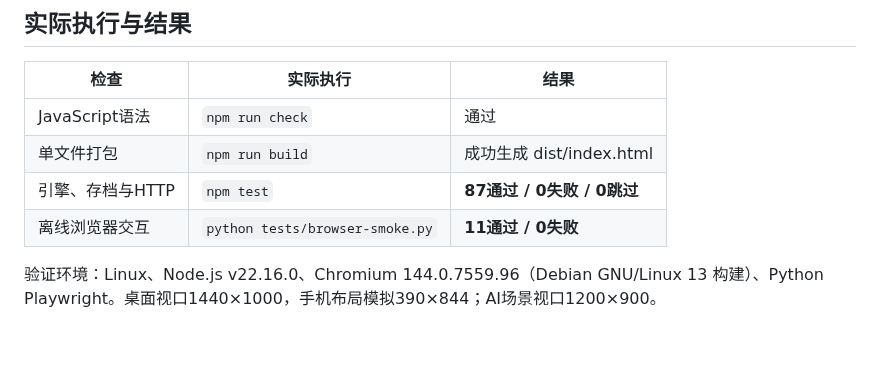
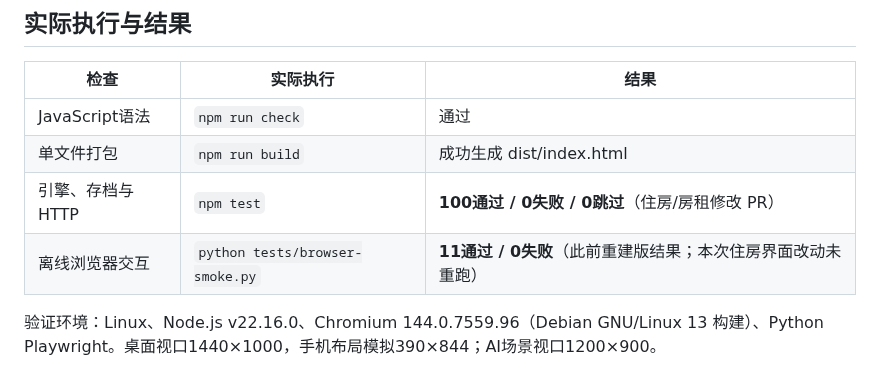
Before and after one commit to meviu523/daoist, a Markdown page: docs/TEST_REPORT.md, the part around the change. GitHub-like rendering; blank space fills up the shorter version.

Commit message:
docs: note housing validation scope

```diff
--- a/docs/TEST_REPORT.md
+++ b/docs/TEST_REPORT.md
@@ -8,8 +8,8 @@
 | --- | --- | --- |
 | JavaScript语法 | `npm run check` | 通过 |
 | 单文件打包 | `npm run build` | 成功生成 dist/index.html |
-| 引擎、存档与HTTP | `npm test` | **87通过 / 0失败 / 0跳过** |
-| 离线浏览器交互 | `python tests/browser-smoke.py` | **11通过 / 0失败** |
+| 引擎、存档与HTTP | `npm test` | **100通过 / 0失败 / 0跳过**（住房/房租修改 PR） |
+| 离线浏览器交互 | `python tests/browser-smoke.py` | **11通过 / 0失败**（此前重建版结果；本次住房界面改动未重跑） |
 
 验证环境：Linux、Node.js v22.16.0、Chromium 144.0.7559.96（Debian GNU/Linux 13 构建）、Python Playwright。桌面视口1440×1000，手机布局模拟390×844；AI场景视口1200×900。
 
```
